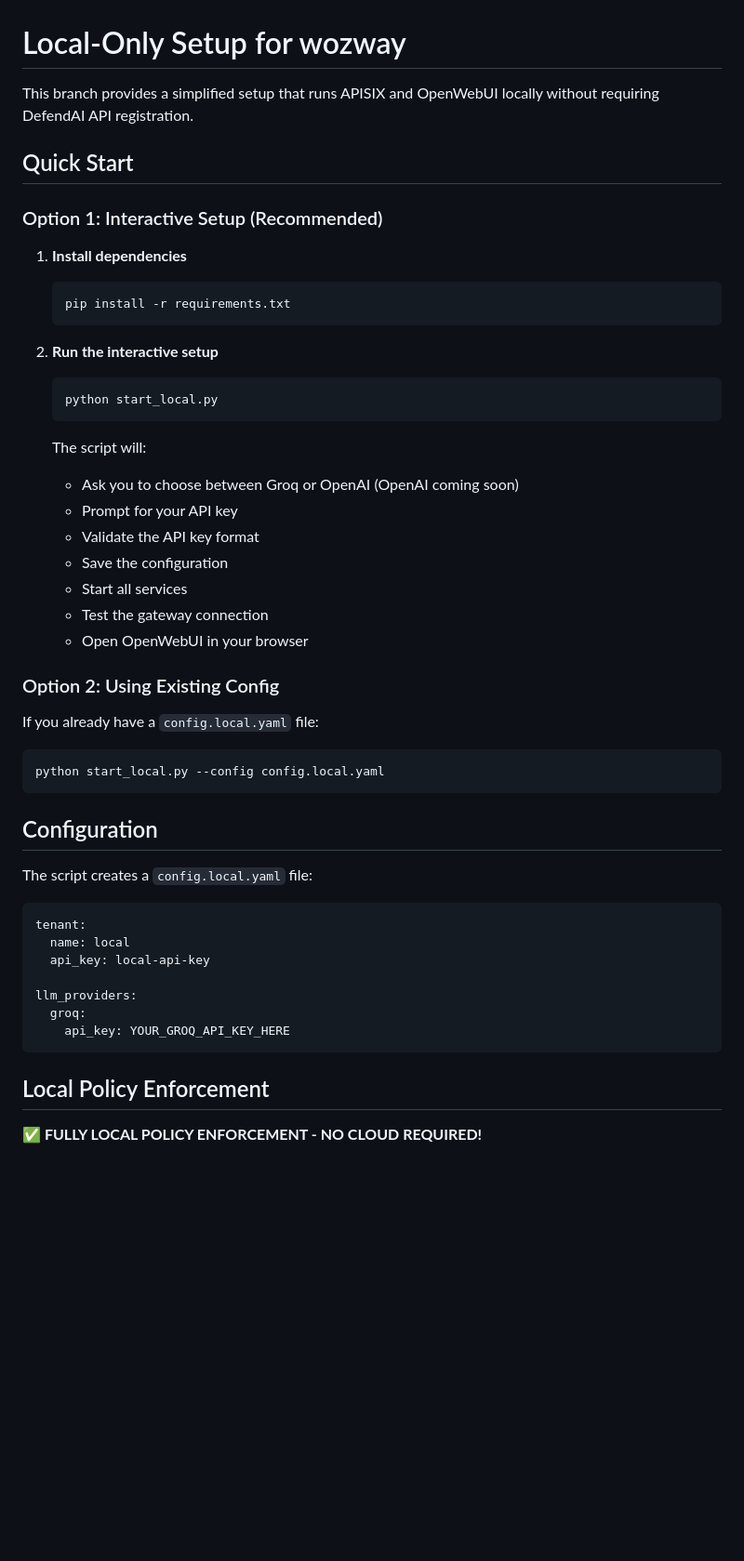
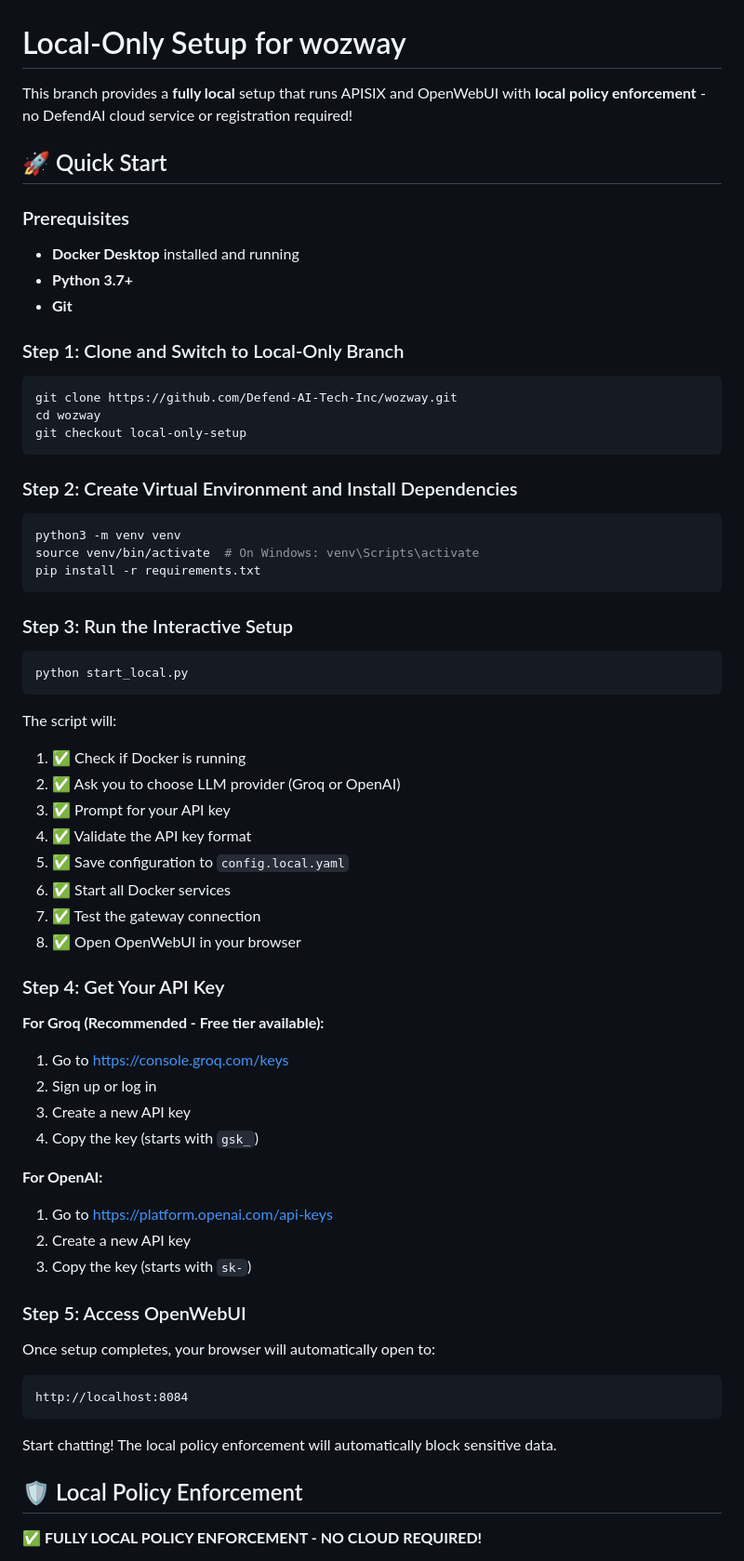
Before and after one commit to Defend-AI-Tech-Inc/wozway, a Markdown page: README.local.md, the part around one of its changes. Shown at 93% size. Drawn GitHub-style; blank space fills up the shorter version.

````diff
--- a/README.local.md
+++ b/README.local.md
@@ -1,53 +1,69 @@
 # Local-Only Setup for wozway
 
-This branch provides a simplified setup that runs APISIX and OpenWebUI locally without requiring DefendAI API registration.
+This branch provides a **fully local** setup that runs APISIX and OpenWebUI with **local policy enforcement** - no DefendAI cloud service or registration required!
 
-## Quick Start
+## 🚀 Quick Start
 
-### Option 1: Interactive Setup (Recommended)
+### Prerequisites
+- **Docker Desktop** installed and running
+- **Python 3.7+**
+- **Git**
 
-1. **Install dependencies**
-   ```bash
-   pip install -r requirements.txt
-   ```
-
-2. **Run the interactive setup**
-   ```bash
-   python start_local.py
-   ```
-
-   The script will:
-   - Ask you to choose between Groq or OpenAI (OpenAI coming soon)
-   - Prompt for your API key
-   - Validate the API key format
-   - Save the configuration
-   - Start all services
-   - Test the gateway connection
-   - Open OpenWebUI in your browser
-
-### Option 2: Using Existing Config
-
-If you already have a `config.local.yaml` file:
+### Step 1: Clone and Switch to Local-Only Branch
 
 ```bash
-python start_local.py --config config.local.yaml
+git clone https://github.com/Defend-AI-Tech-Inc/wozway.git
+cd wozway
+git checkout local-only-setup
 ```
 
-## Configuration
+### Step 2: Create Virtual Environment and Install Dependencies
 
-The script creates a `config.local.yaml` file:
-
-```yaml
-tenant:
-  name: local
-  api_key: local-api-key
-
-llm_providers:
-  groq:
-    api_key: YOUR_GROQ_API_KEY_HERE
+```bash
+python3 -m venv venv
+source venv/bin/activate  # On Windows: venv\Scripts\activate
+pip install -r requirements.txt
 ```
 
-## Local Policy Enforcement
+### Step 3: Run the Interactive Setup
+
+```bash
+python start_local.py
+```
+
+The script will:
+1. ✅ Check if Docker is running
+2. ✅ Ask you to choose LLM provider (Groq or OpenAI)
+3. ✅ Prompt for your API key
+4. ✅ Validate the API key format
+5. ✅ Save configuration to `config.local.yaml`
+6. ✅ Start all Docker services
+7. ✅ Test the gateway connection
+8. ✅ Open OpenWebUI in your browser
+
+### Step 4: Get Your API Key
+
+**For Groq (Recommended - Free tier available):**
+1. Go to https://console.groq.com/keys
+2. Sign up or log in
+3. Create a new API key
+4. Copy the key (starts with `gsk_`)
+
+**For OpenAI:**
+1. Go to https://platform.openai.com/api-keys
+2. Create a new API key
+3. Copy the key (starts with `sk-`)
+
+### Step 5: Access OpenWebUI
+
+Once setup completes, your browser will automatically open to:
+```
+http://localhost:8084
+```
+
+Start chatting! The local policy enforcement will automatically block sensitive data.
+
+## 🛡️ Local Policy Enforcement
 
 **✅ FULLY LOCAL POLICY ENFORCEMENT - NO CLOUD REQUIRED!**
 
````
Also changed, not shown: other parts of README.local.md (+123 -56 lines).
